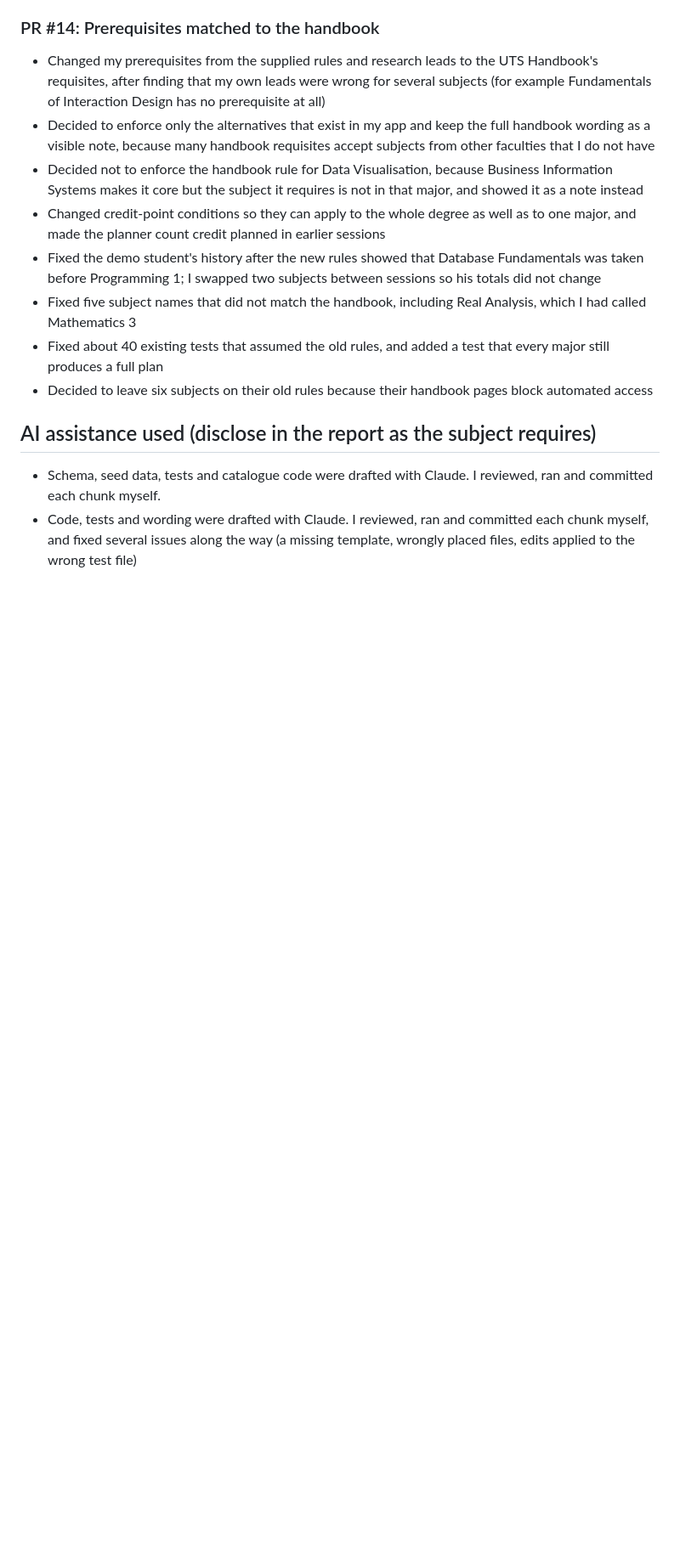
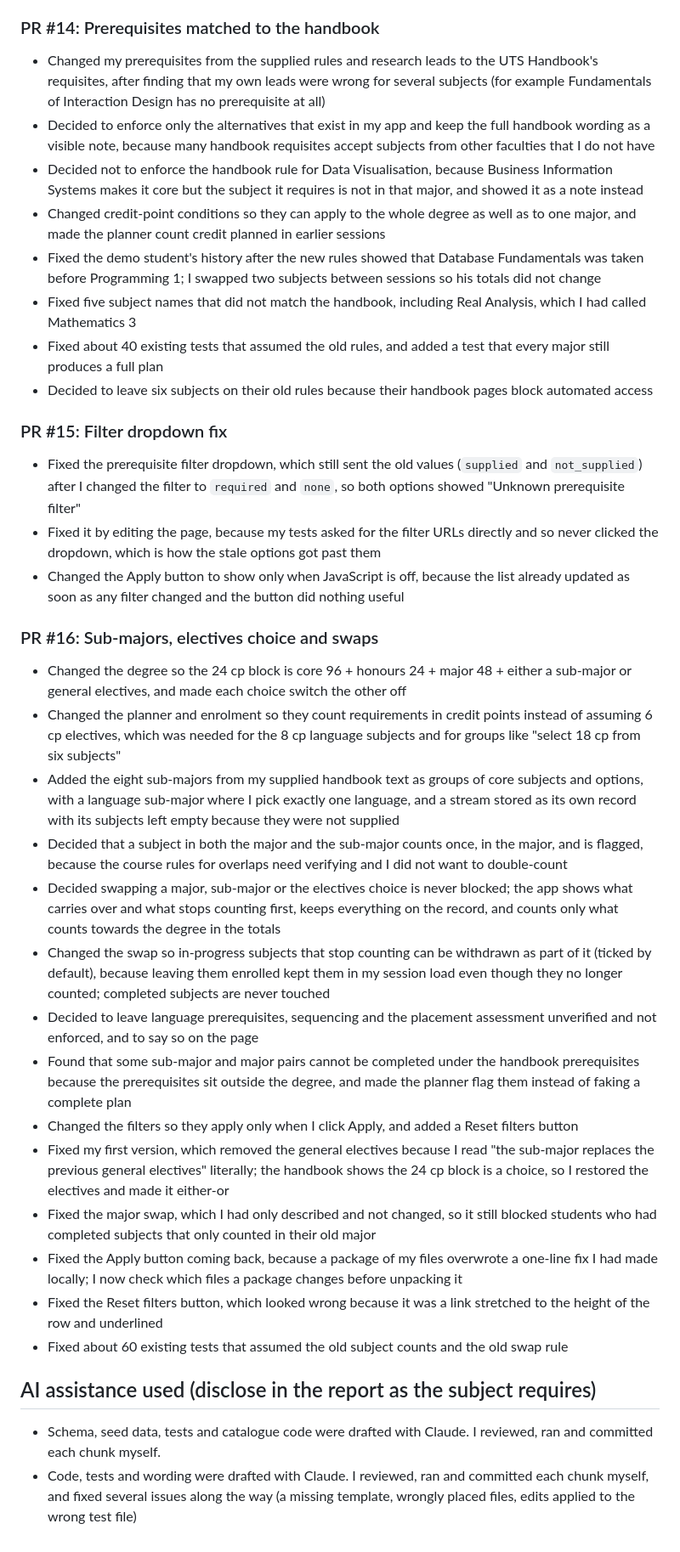
Before and after one commit to AlexChoi2004/enrolment-hub, a Markdown page: docs/EVIDENCE_LOG.md, the part around one of its changes. Shown at 85% size. Rendered like a GitHub page; blank space fills up the shorter version.

Commit message:
docs: log sub-major work in evidence log

```diff
--- a/docs/EVIDENCE_LOG.md
+++ b/docs/EVIDENCE_LOG.md
@@ -152,6 +160,37 @@ Goals: 1 ethics, 2 security, 3 dev tools, 4 other
 - Fixed about 40 existing tests that assumed the old rules, and added a test that every major still produces a full plan
 - Decided to leave six subjects on their old rules because their handbook pages block automated access
 
+### PR #15: Filter dropdown fix
+- Fixed the prerequisite filter dropdown, which still sent the old values (`supplied` and `not_supplied`) after I changed the filter to `required` and `none`,
+  so both options showed "Unknown prerequisite filter"
+- Fixed it by editing the page, because my tests asked for the filter URLs directly and so never clicked the dropdown, which is how the stale options got past them
+- Changed the Apply button to show only when JavaScript is off, because the list already updated as soon as any filter changed and the button did nothing useful
+
+
+### PR #16: Sub-majors, electives choice and swaps
+- Changed the degree so the 24 cp block is core 96 + honours 24 + major 48 + either a sub-major or general electives, and made each choice switch the other off
+- Changed the planner and enrolment so they count requirements in credit points instead of assuming 6 cp electives, which was needed for the 8 cp language subjects
+  and for groups like "select 18 cp from six subjects"
+- Added the eight sub-majors from my supplied handbook text as groups of core subjects and options, with a language sub-major where I pick exactly one language,
+  and a stream stored as its own record with its subjects left empty because they were not supplied
+- Decided that a subject in both the major and the sub-major counts once, in the major, and is flagged, because the course rules for overlaps need verifying and I
+  did not want to double-count
+- Decided swapping a major, sub-major or the electives choice is never blocked; the app shows what carries over and what stops counting first, keeps everything on
+  the record, and counts only what counts towards the degree in the totals
+- Changed the swap so in-progress subjects that stop counting can be withdrawn as part of it (ticked by default), because leaving them enrolled kept them in my session
+  load even though they no longer counted; completed subjects are never touched
+- Decided to leave language prerequisites, sequencing and the placement assessment unverified and not enforced, and to say so on the page
+- Found that some sub-major and major pairs cannot be completed under the handbook prerequisites because the prerequisites sit outside the degree, and made the planner
+  flag them instead of faking a complete plan
+- Changed the filters so they apply only when I click Apply, and added a Reset filters button
+- Fixed my first version, which removed the general electives because I read "the sub-major replaces the previous general electives" literally; the handbook shows the
+  24 cp block is a choice, so I restored the electives and made it either-or
+- Fixed the major swap, which I had only described and not changed, so it still blocked students who had completed subjects that only counted in their old major
+- Fixed the Apply button coming back, because a package of my files overwrote a one-line fix I had made locally; I now check which files a package changes before
+  unpacking it
+- Fixed the Reset filters button, which looked wrong because it was a link stretched to the height of the row and underlined
+- Fixed about 60 existing tests that assumed the old subject counts and the old swap rule
+
 
 ## AI assistance used (disclose in the report as the subject requires)
 - Schema, seed data, tests and catalogue code were drafted with Claude. I reviewed, ran and committed each chunk myself.
```
Also changed, not shown: other parts of docs/EVIDENCE_LOG.md (+9 -1 lines).
